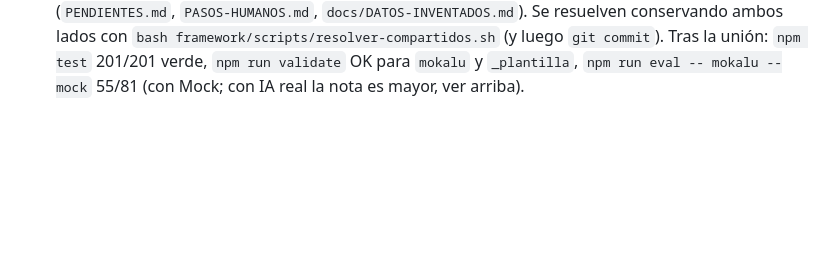
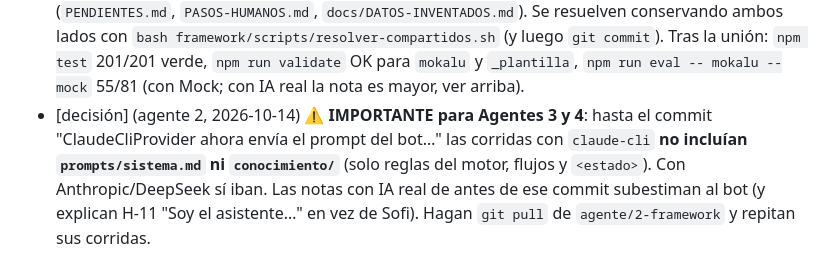
Before and after one commit to boostsolutionsec-byte/Chatbots, a Markdown page: PENDIENTES.md, the part around the change. GitHub-like rendering; blank space fills up the shorter version.

Commit message:
Pendientes: aviso a Agentes 3 y 4 sobre corridas con claude-cli sin prompt del bot
Co-Authored-By: Claude Opus 5.5 <noreply@anthropic.com>
Claude-Session: https://claude.ai/code/session_019yG7vhqgxkujo8je8svkzE

```diff
--- a/PENDIENTES.md
+++ b/PENDIENTES.md
@@ -14,3 +14,4 @@ Etiquetas: `[dato]` falta info del negocio · `[framework]` el Agente 3 necesita
 - [decisión] (agente 2, 2026-10-14) Estado real de los huecos G-* del Agente 1 (`docs/ingenieria-inversa/08-cobertura.md`): **cerrados** G-2 (resumen automático en toda derivación, también por palabra clave), G-3 (`requestLocation` → botón nativo en Telegram/WhatsApp mientras falta la ciudad; `list` en WhatsApp/Telegram), G-5 (nombres de tienda verificados contra `tiendas.csv`; reintento y luego texto con datos reales), G-6 (≤23 h validado al cargar, silencio 20h–08h, máx. 1 seguimiento sin respuesta, texto libre dentro de 24 h con `texto:`), G-8 (`GET /admin/:botId/metricas` + etiqueta `sin_cobertura:*`), G-9 (`POST /admin/:botId/reload`), G-13 (`INSTAGRAM_GRAPH_HOST`), G-14 (esqueleto `EvolutionAdapter`, envío apagado), G-15 (`WHATSAPP_TEMPLATE_LANG` y `seguimiento[].idioma_plantilla`). **Parciales/decididos**: G-1 → etiquetas automáticas (`Conversation.tags`), sin herramienta `etiquetar` para no sumar llamadas al LLM; G-4 → medios tipados (audio/imagen/sticker) y el bot pide que escriban, **sin** transcripción ni visión (requiere otra API o descargar medios; queda para cuando haya canal real); G-10/G-12 → al conectar Meta (marcar leído, descargar medios por id).
 - [bots] (agente 2, 2026-10-14) Segunda corrida con IA real (13 evals, bot `f402ac1` + motor actual): **8/13, 84/100** (antes 3/13, 67). Mejoraron inglés, sur ambiguo, Durán, ¿eres un bot?, inyección. Quedan de configuración: (1) `a1-c28` espera `pide_campo: nombre_negocio` pero en `bot.yaml` ese campo es `requerido: false` → el motor nunca lo marca pendiente (hacerlo requerido o cambiar la eval a `contiene_alguno`); (2) `a1-c27` "¿dónde queda su local?" → el bot pregunta la ciudad en vez de dar la tienda propia: en el prompt, "su local/su tienda" = tienda de Mokalú (el motor ya inyecta la pista "usa derivar con destino tienda_mokalu"); (3) precio: decir explícitamente "el precio lo define cada tienda"; (4) taza y zapatillas: falta en conocimiento lo que espera el juez (decorativa, lejos del borde, hornear/barnizar; PC-5M para rellenos y sellado).
 - [decisión] (agente 2, 2026-10-14) **Para el integrador**: probé unir las 4 ramas (`agente/2-framework` + 1 + 3 + 4) en una carpeta temporal: solo chocan los archivos compartidos de "solo añadir" (`PENDIENTES.md`, `PASOS-HUMANOS.md`, `docs/DATOS-INVENTADOS.md`). Se resuelven conservando ambos lados con `bash framework/scripts/resolver-compartidos.sh` (y luego `git commit`). Tras la unión: `npm test` 201/201 verde, `npm run validate` OK para `mokalu` y `_plantilla`, `npm run eval -- mokalu --mock` 55/81 (con Mock; con IA real la nota es mayor, ver arriba).
+- [decisión] (agente 2, 2026-10-14) ⚠️ **IMPORTANTE para Agentes 3 y 4**: hasta el commit "ClaudeCliProvider ahora envía el prompt del bot…" las corridas con `claude-cli` **no incluían `prompts/sistema.md` ni `conocimiento/`** (solo reglas del motor, flujos y `<estado>`). Con Anthropic/DeepSeek sí iban. Las notas con IA real de antes de ese commit subestiman al bot (y explican H-11 "Soy el asistente…" en vez de Sofi). Hagan `git pull` de `agente/2-framework` y repitan sus corridas.
```
